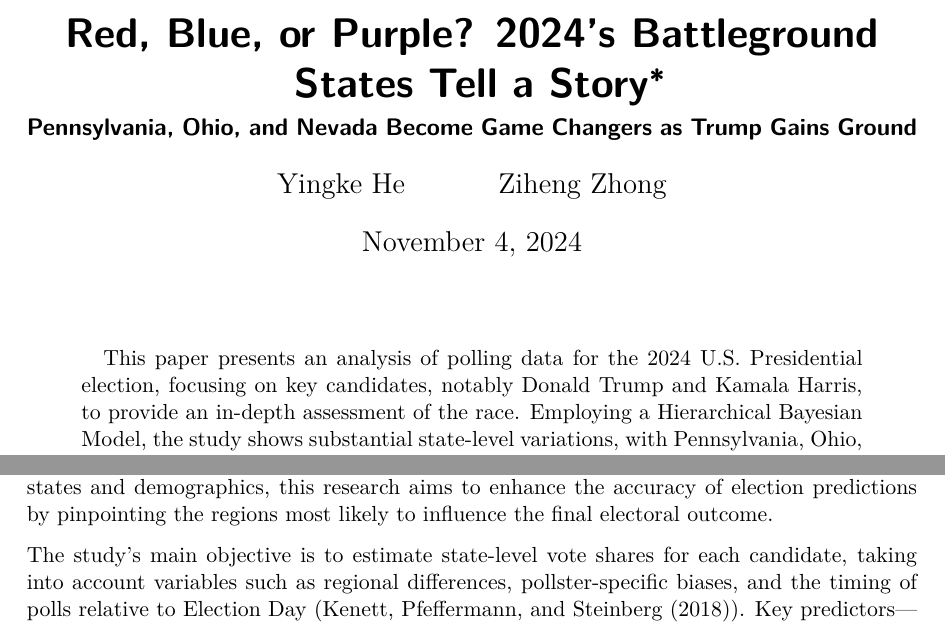
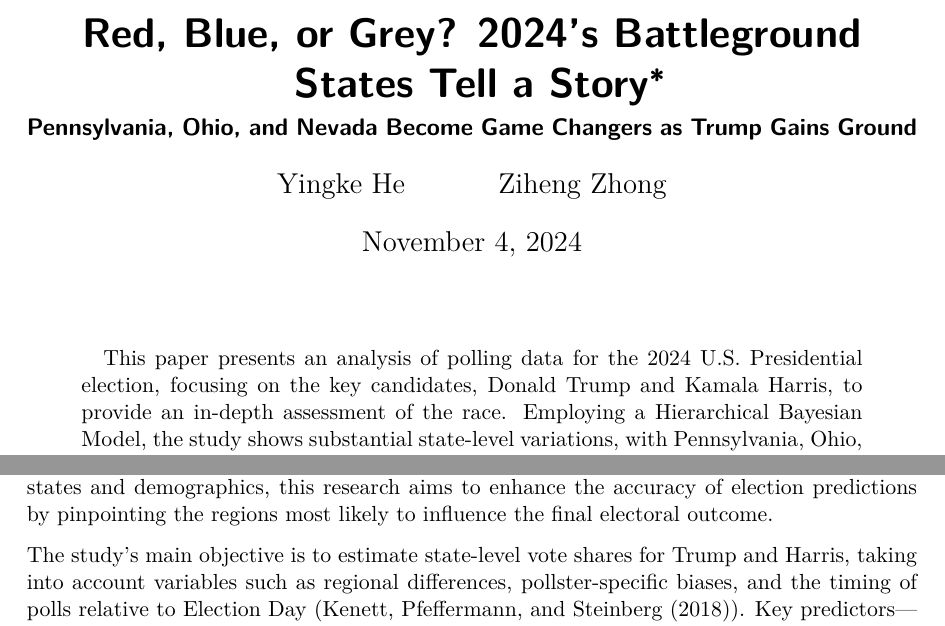
Before and after one commit to iJustinn/Election_Prediction, a Quarto document (paper/paper.qmd): two parts of pages 1 and 3 of 35, joined at a grey line, cut so that both start at the same text. The pictures show the output file paper/paper.pdf that the author committed with the source.

Commit message:
paper final draft

```diff
--- a/paper/paper.qmd
+++ b/paper/paper.qmd
@@ -1,5 +1,5 @@
 ---
-title: "Red, Blue, or Purple? 2024’s Battleground States Tell a Story"
+title: "Red, Blue, or Grey? 2024’s Battleground States Tell a Story"
 subtitle: "Pennsylvania, Ohio, and Nevada Become Game Changers as Trump Gains Ground"
 author:
   - Yingke He
@@ -7,7 +7,7 @@ author:
 thanks: "Code and data are available at: [https://github.com/iJustinn/Election_Prediction.git](https://github.com/iJustinn/Election_Prediction.git)."
 date: today
 date-format: long
-abstract: "This paper presents an analysis of polling data for the 2024 U.S. Presidential election, focusing on key candidates, notably Donald Trump and Kamala Harris, to provide an in-depth assessment of the race. Employing a Hierarchical Bayesian Model, the study shows substantial state-level variations, with Pennsylvania, Ohio, Georgia, and Nevada identified as pivotal battlegrounds that show a tendency to lean toward Trump. These findings emphasize the dynamic and shifting landscape of U.S. politics and underscore the key impact of swing states on election results."
+abstract: "This paper presents an analysis of polling data for the 2024 U.S. Presidential election, focusing on the key candidates, Donald Trump and Kamala Harris, to provide an in-depth assessment of the race. Employing a Hierarchical Bayesian Model, the study shows substantial state-level variations, with Pennsylvania, Ohio, Georgia, and Nevada identified as pivotal battlegrounds that show a tendency to lean toward Trump. These findings emphasize the dynamic and shifting landscape of U.S. politics and underscore the key impact of swing states on election results."
 format: pdf
 toc: true
 number-sections: true
@@ -55,7 +55,7 @@ cleaned_poll_data <-
 
 In the approach to the 2024 U.S. Presidential election, analyzing voter behavior across states and demographic groups is vital for improving the accuracy of electoral outcome predictions. Recent polling data indicate a close competition among primary candidates, including Donald Trump and Kamala Harris, underscoring the importance of precise forecasting. This study employs a Hierarchical Bayesian Model to analyze polling data from all U.S. states, with particular attention to identifying swing states where minor shifts in voter sentiment could significantly impact the results (@citeModelElection). By examining trends in voter support across states and demographics, this research aims to enhance the accuracy of election predictions by pinpointing the regions most likely to influence the final electoral outcome.
 
-The study's main objective is to estimate state-level vote shares for each candidate, taking into account variables such as regional differences, pollster-specific biases, and the timing of polls relative to Election Day (@citePolls). Key predictors—including polling percentages, sample sizes, and days remaining until the election—are incorporated into the model, which adjusts for variations by state and pollster. The Hierarchical Bayesian Model was selected for its capability to capture intricate data patterns, enabling accurate vote share estimations that mirror the distribution of polling data across diverse U.S. regions.
+The study's main objective is to estimate state-level vote shares for Trump and Harris, taking into account variables such as regional differences, pollster-specific biases, and the timing of polls relative to Election Day (@citePolls). Key predictors—including polling percentages, sample sizes, and days remaining until the election—are incorporated into the model, which adjusts for variations by state and pollster. The Hierarchical Bayesian Model was selected for its capability to capture intricate data patterns, enabling accurate vote share estimations that mirror the distribution of polling data across diverse U.S. regions.
 
 Initial findings reveal variations in candidate support across states, with certain swing states emerging as pivotal in determining the Electoral College result. The model’s projections suggest a likely lead for Trump in the Electoral College, underscoring the influence of large-sample, recent polls on forecast accuracy. This study’s results emphasize the importance of swing states in the electoral process, demonstrating how regional dynamics and polling methodologies impact predictions.
 
```
Also changed, not shown: paper/paper.pdf.
